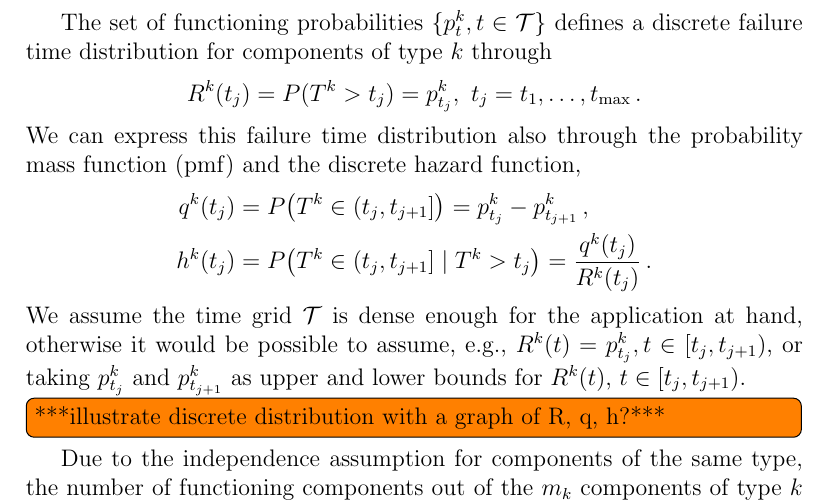
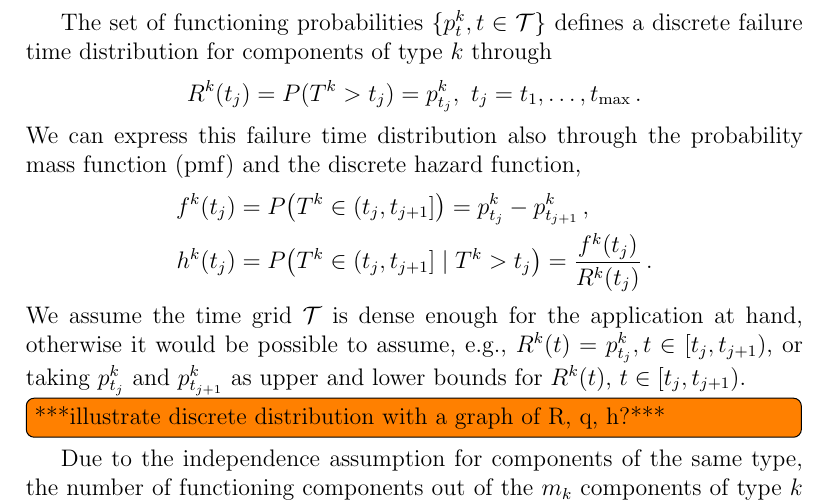
Before and after one commit to geeeero/ijar-npb, a LaTeX paper (ijar-npb-ms.tex): part of page 3 of 9, cut so that both start at the same text. Compiled offline with pdfLaTeX.

Commit message:
renaming the pmf to f

```diff
--- a/ijar-npb-ms.tex
+++ b/ijar-npb-ms.tex
@@ -194,8 +194,8 @@ R^k(t_j) &= P(T^k > t_j) = p^k_{t_j},\ t_j = t_1, \ldots, \tmax\,.
 \end{align*}
 We can express this failure time distribution also through the probability mass function (pmf) and the discrete hazard function,
 \begin{align*}
-q^k(t_j) &= P\big(T^k \in (t_j,t_{j+1}]\big) = p^k_{t_j} - p^k_{t_{j+1}}\,,\\
-h^k(t_j) &= P\big(T^k \in (t_j,t_{j+1}]\mid T^k > t_j\big) = \frac{q^k(t_j)}{R^k(t_j)}\,. % or R^k(t_{j-1}) ???
+f^k(t_j) &= P\big(T^k \in (t_j,t_{j+1}]\big) = p^k_{t_j} - p^k_{t_{j+1}}\,,\\
+h^k(t_j) &= P\big(T^k \in (t_j,t_{j+1}]\mid T^k > t_j\big) = \frac{f^k(t_j)}{R^k(t_j)}\,. % or R^k(t_{j-1}) ???
 \end{align*}
 We assume the time grid $\cal T$ is dense enough for the application at hand,
 otherwise it would be possible to assume, e.g.,
```
